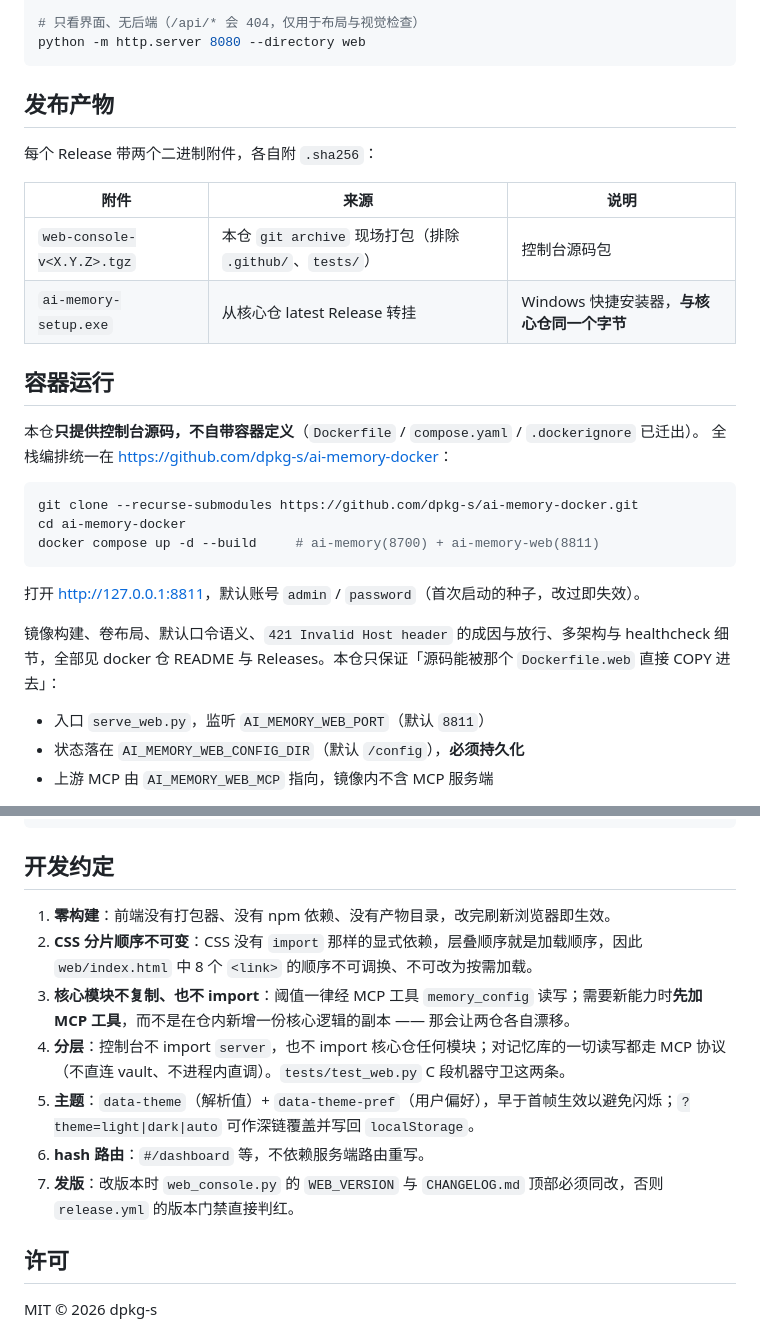
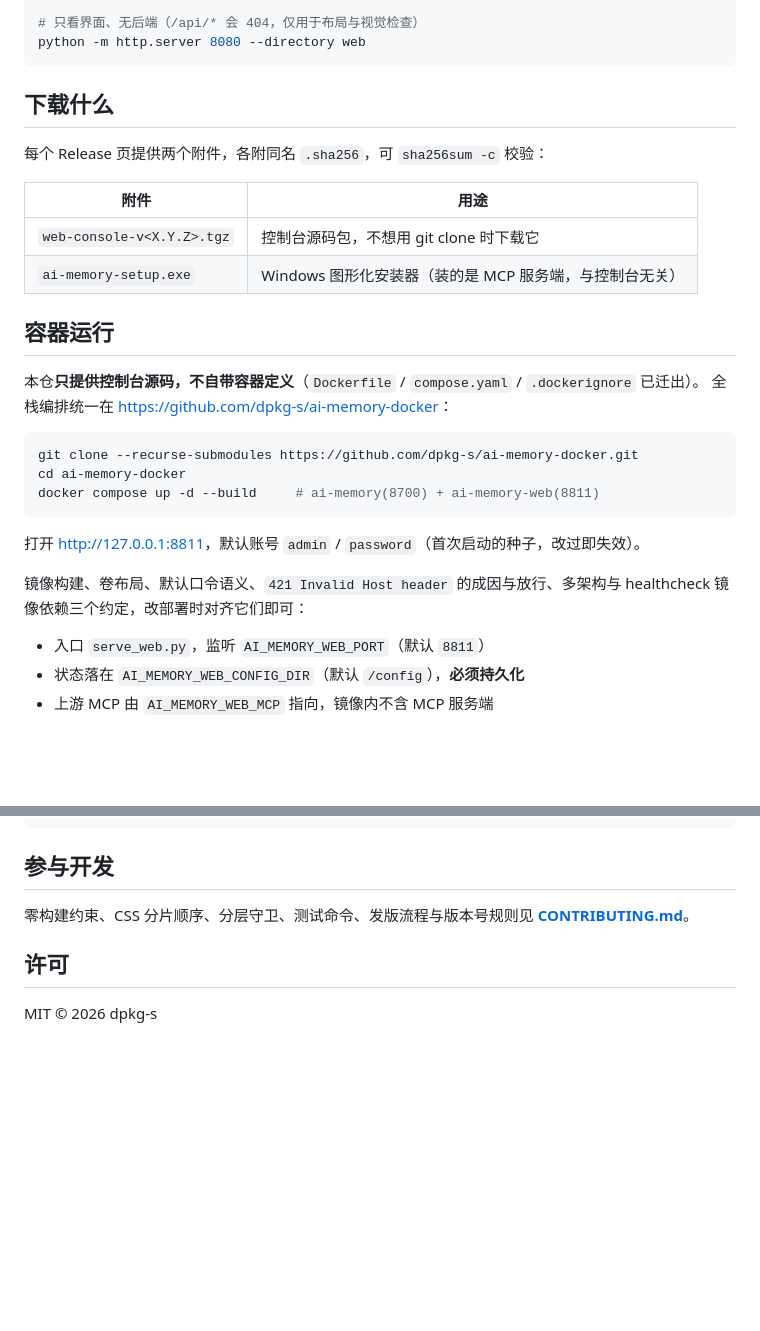
Before and after one commit to dpkg-s/ai-memory-web, a Markdown page: README.md, 2 parts joined by grey strips. GitHub-like rendering; blank space fills up the shorter version.

````diff
--- a/README.md
+++ b/README.md
@@ -92,14 +76,14 @@ python serve_web.py --open    # 启动后自动打开浏览器
 python -m http.server 8080 --directory web
 ```
 
-## 发布产物
+## 下载什么
 
-每个 Release 带两个二进制附件，各自附 `.sha256`：
+每个 Release 页提供两个附件，各附同名 `.sha256`，可 `sha256sum -c` 校验：
 
-| 附件 | 来源 | 说明 |
-| --- | --- | --- |
-| `web-console-v<X.Y.Z>.tgz` | 本仓 `git archive` 现场打包（排除 `.github/`、`tests/`） | 控制台源码包 |
-| `ai-memory-setup.exe` | 从核心仓 latest Release 转挂 | Windows 快捷安装器，**与核心仓同一个字节** |
+| 附件 | 用途 |
+| --- | --- |
+| `web-console-v<X.Y.Z>.tgz` | 控制台源码包，不想用 git clone 时下载它 |
+| `ai-memory-setup.exe` | Windows 图形化安装器（装的是 MCP 服务端，与控制台无关） |
 
 ## 容器运行
 
@@ -115,7 +99,7 @@ docker compose up -d --build     # ai-memory(8700) + ai-memory-web(8811)
 打开 <http://127.0.0.1:8811>，默认账号 `admin` / `password`（首次启动的种子，改过即失效）。
 
 镜像构建、卷布局、默认口令语义、`421 Invalid Host header` 的成因与放行、多架构与 healthcheck
-细节，全部见 docker 仓 README 与 Releases。本仓只保证「源码能被那个 `Dockerfile.web` 直接 COPY 进去」：
+镜像依赖三个约定，改部署时对齐它们即可：
 
 - 入口 `serve_web.py`，监听 `AI_MEMORY_WEB_PORT`（默认 `8811`）
 - 状态落在 `AI_MEMORY_WEB_CONFIG_DIR`（默认 `/config`），**必须持久化**
@@ -221,15 +200,10 @@ token 或账号登录 —— 后者等于局域网内任何人都能打开调试
 └── README.md
 ```
 
-## 开发约定
+## 参与开发
 
-1. **零构建**：前端没有打包器、没有 npm 依赖、没有产物目录，改完刷新浏览器即生效。
-2. **CSS 分片顺序不可变**：CSS 没有 `import` 那样的显式依赖，层叠顺序就是加载顺序，因此 `web/index.html` 中 8 个 `<link>` 的顺序不可调换、不可改为按需加载。
-3. **核心模块不复制、也不 import**：阈值一律经 MCP 工具 `memory_config` 读写；需要新能力时**先加 MCP 工具**，而不是在仓内新增一份核心逻辑的副本 —— 那会让两仓各自漂移。
-4. **分层**：控制台不 import `server`，也不 import 核心仓任何模块；对记忆库的一切读写都走 MCP 协议（不直连 vault、不进程内直调）。`tests/test_web.py` C 段机器守卫这两条。
-5. **主题**：`data-theme`（解析值）+ `data-theme-pref`（用户偏好），早于首帧生效以避免闪烁；`?theme=light|dark|auto` 可作深链覆盖并写回 `localStorage`。
-6. **hash 路由**：`#/dashboard` 等，不依赖服务端路由重写。
-7. **发版**：改版本时 `web_console.py` 的 `WEB_VERSION` 与 `CHANGELOG.md` 顶部必须同改，否则 `release.yml` 的版本门禁直接判红。
+零构建约束、CSS 分片顺序、分层守卫、测试命令、发版流程与版本号规则见
+**[CONTRIBUTING.md](CONTRIBUTING.md)**。
 
 ## 许可
 
````
Also changed, not shown: other parts of README.md (+13 -34 lines), CONTRIBUTING.md (added, +130 -0 lines).
